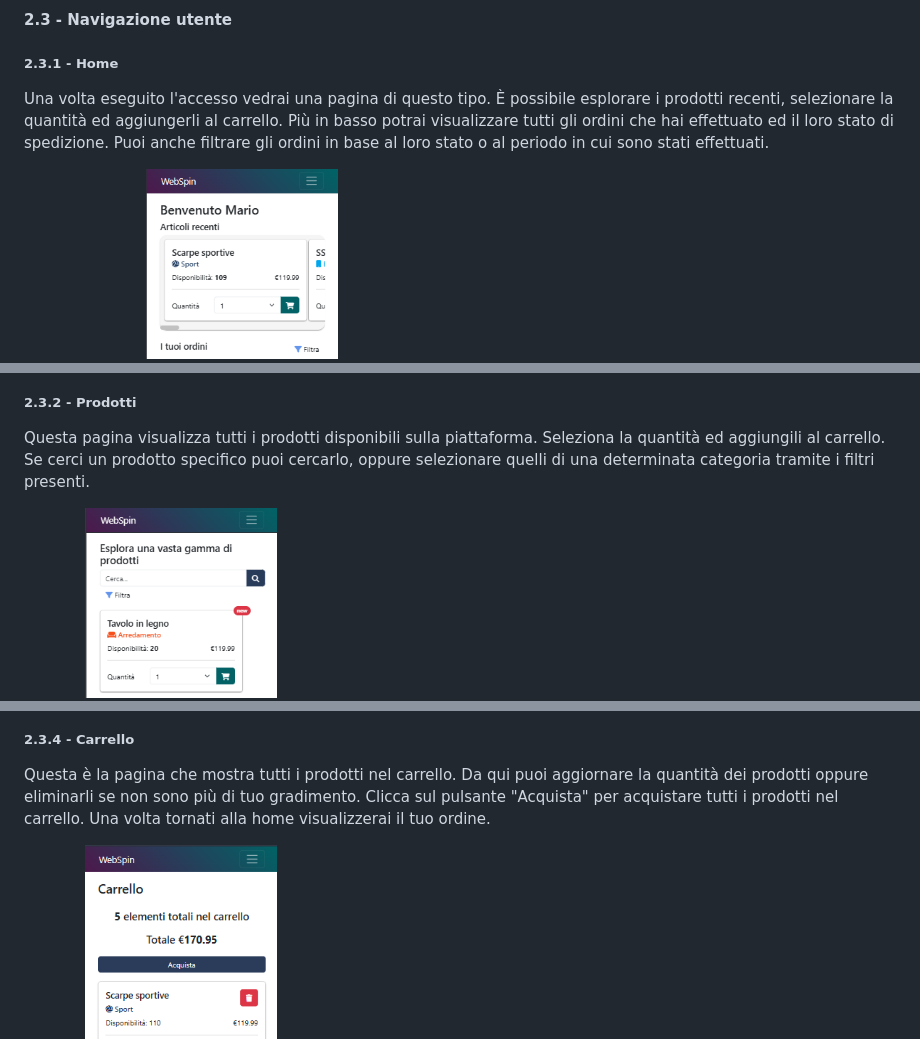
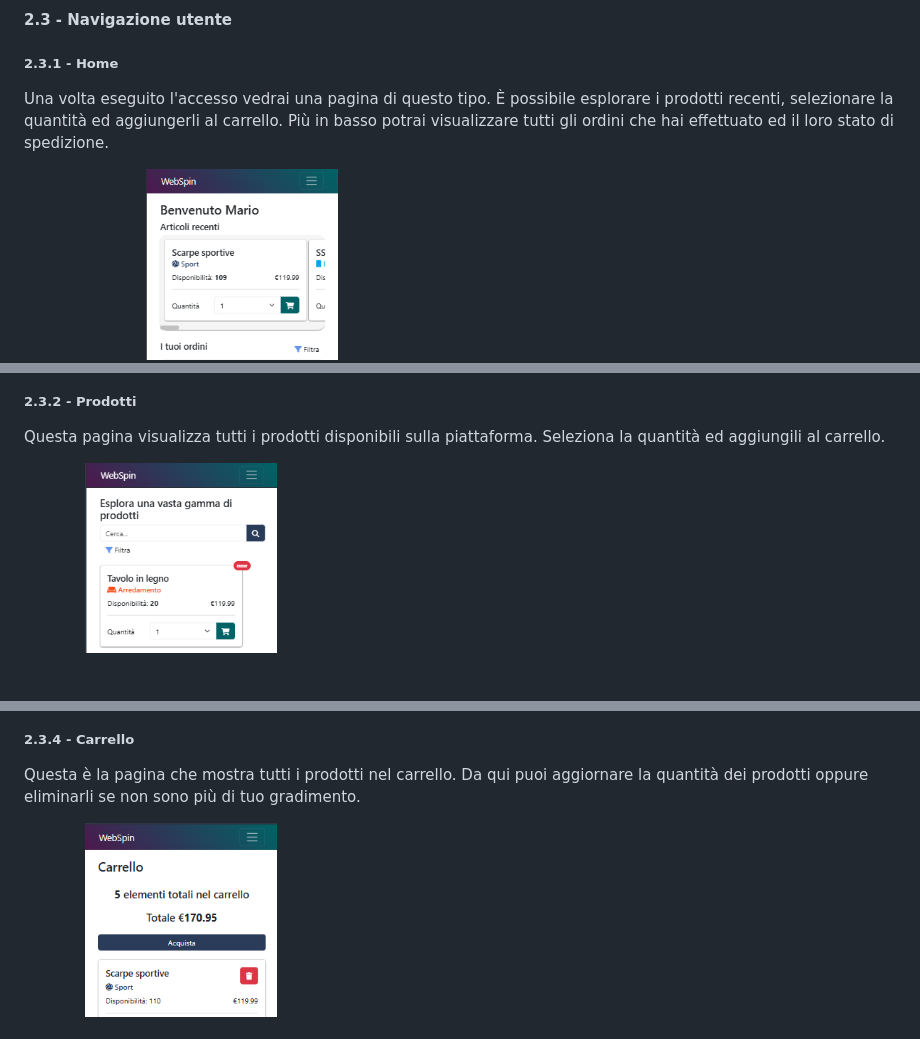
Before and after one commit to Miokiepe/Supermercato, a Markdown page: readme.md, 3 parts joined by grey strips. Drawn GitHub-style; blank space fills up the shorter version.

```diff
--- a/readme.md
+++ b/readme.md
@@ -53,7 +53,7 @@ In caso tu non abbia un account, grazie a questa pagina è possibile creare un p
 
 ##### 2.3.1 - Home
 
-Una volta eseguito l'accesso vedrai una pagina di questo tipo. È possibile esplorare i prodotti recenti, selezionare la quantità ed aggiungerli al carrello. Più in basso potrai visualizzare tutti gli ordini che hai effettuato ed il loro stato di spedizione. Puoi anche filtrare gli ordini in base al loro stato o al periodo in cui sono stati effettuati.
+Una volta eseguito l'accesso vedrai una pagina di questo tipo. È possibile esplorare i prodotti recenti, selezionare la quantità ed aggiungerli al carrello. Più in basso potrai visualizzare tutti gli ordini che hai effettuato ed il loro stato di spedizione.
 
 <img src="./Images/HomeUtente.png" width="760px">
 <img src="./Images/OrdiniUtente.png" width="760px">
@@ -62,6 +66,6 @@ Una volta eseguito l'accesso vedrai una pagina di questo tipo. È possibile espl
 ##### 2.3.2 - Prodotti
 
-Questa pagina visualizza tutti i prodotti disponibili sulla piattaforma. Seleziona la quantità ed aggiungili al carrello. Se cerci un prodotto specifico puoi cercarlo, oppure selezionare quelli di una determinata categoria tramite i filtri presenti.
+Questa pagina visualizza tutti i prodotti disponibili sulla piattaforma. Seleziona la quantità ed aggiungili al carrello.
 
 <img src="./Images/ProdottiUtente.png" width="760px">
 <img src="./Images/ProdottiUtenteMobile.png" width="192px">
@@ -75,7 +83,7 @@ Questa pagina visualizza tutte le informazioni relative al profilo. Puoi modific
 
 ##### 2.3.4 - Carrello
 
-Questa è la pagina che mostra tutti i prodotti nel carrello. Da qui puoi aggiornare la quantità dei prodotti oppure eliminarli se non sono più di tuo gradimento. Clicca sul pulsante "Acquista" per acquistare tutti i prodotti nel carrello. Una volta tornati alla home visualizzerai il tuo ordine.
+Questa è la pagina che mostra tutti i prodotti nel carrello. Da qui puoi aggiornare la quantità dei prodotti oppure eliminarli se non sono più di tuo gradimento.
 
 <img src="./Images/Carrello.png" width="760px">
 <img src="./Images/CarrelloMobile.png" width="192px">
```
Also changed, not shown: other parts of readme.md (+46 -8 lines).
